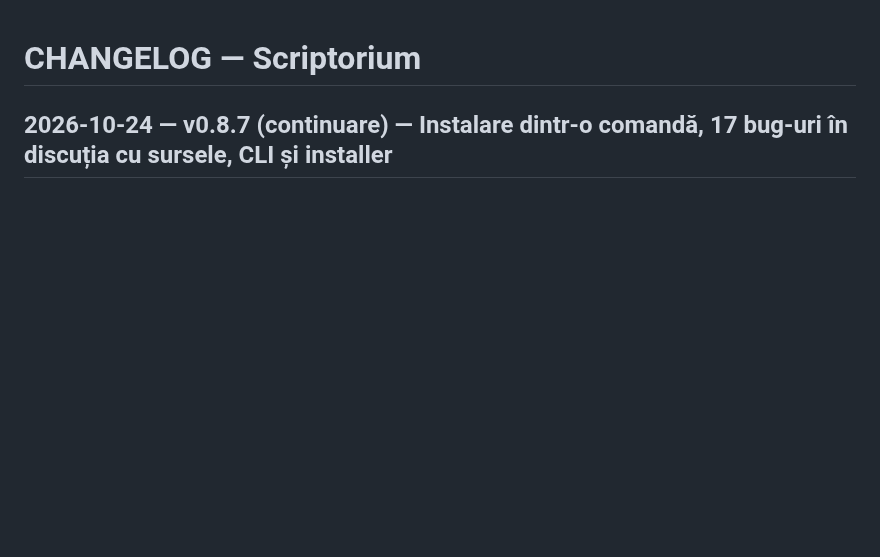
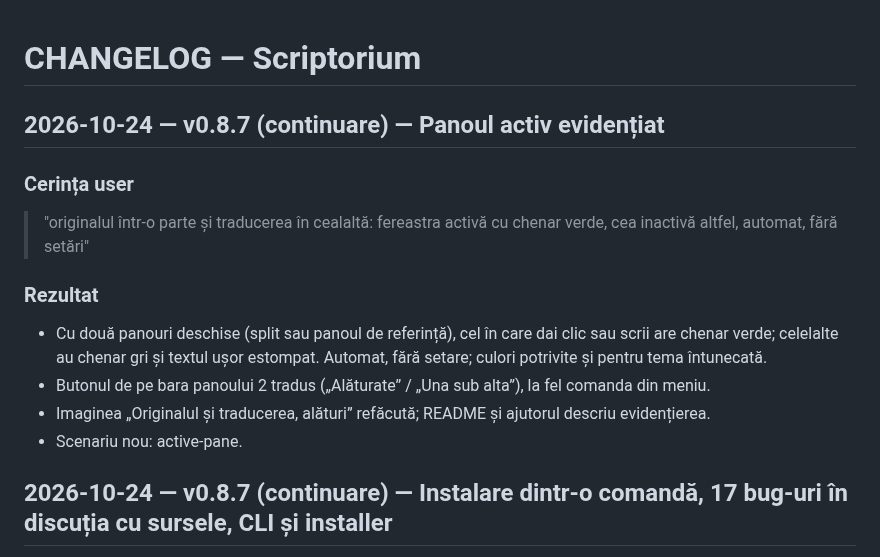
Before and after one commit to Hermeneuticus-of-things/Scriptorium, a Markdown page: CHANGELOG.md, the part around the change. Rendered like a GitHub page; blank space fills up the shorter version.

```diff
--- a/CHANGELOG.md
+++ b/CHANGELOG.md
@@ -1,4 +1,15 @@
 # CHANGELOG — Scriptorium
+
+## 2026-10-24 — v0.8.7 (continuare) — Panoul activ evidențiat
+
+### Cerința user
+> "originalul într-o parte și traducerea în cealaltă: fereastra activă cu chenar verde, cea inactivă altfel, automat, fără setări"
+
+### Rezultat
+- Cu două panouri deschise (split sau panoul de referință), cel în care dai clic sau scrii are chenar verde; celelalte au chenar gri și textul ușor estompat. Automat, fără setare; culori potrivite și pentru tema întunecată.
+- Butonul de pe bara panoului 2 tradus („Alăturate” / „Una sub alta”), la fel comanda din meniu.
+- Imaginea „Originalul și traducerea, alături” refăcută; README și ajutorul descriu evidențierea.
+- Scenariu nou: active-pane.
 
 ## 2026-10-24 — v0.8.7 (continuare) — Instalare dintr-o comandă, 17 bug-uri în discuția cu sursele, CLI și installer
 
```
Also changed, not shown: README.md (+1 -1 lines), assets/readme/translate.png, 6 other files.
